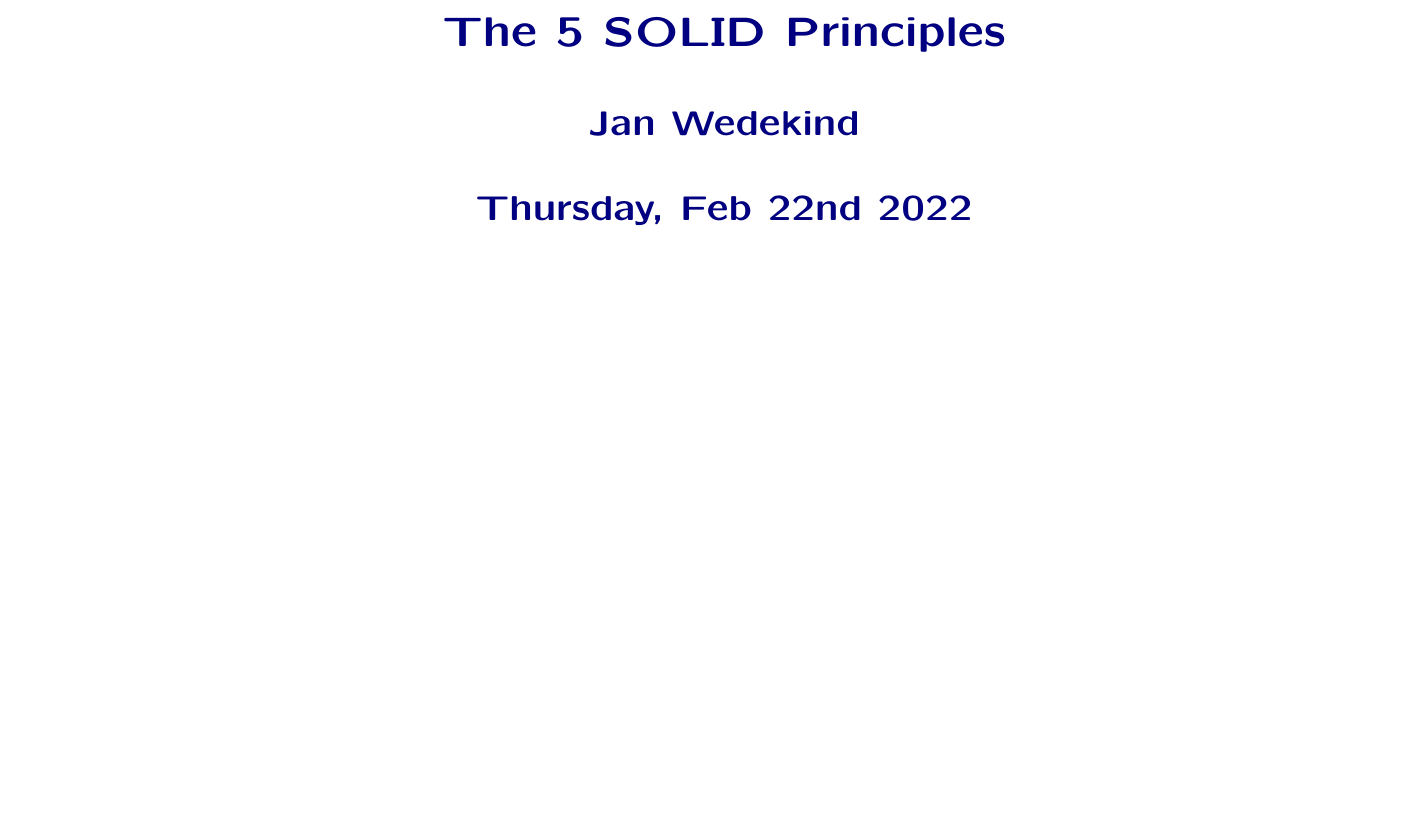
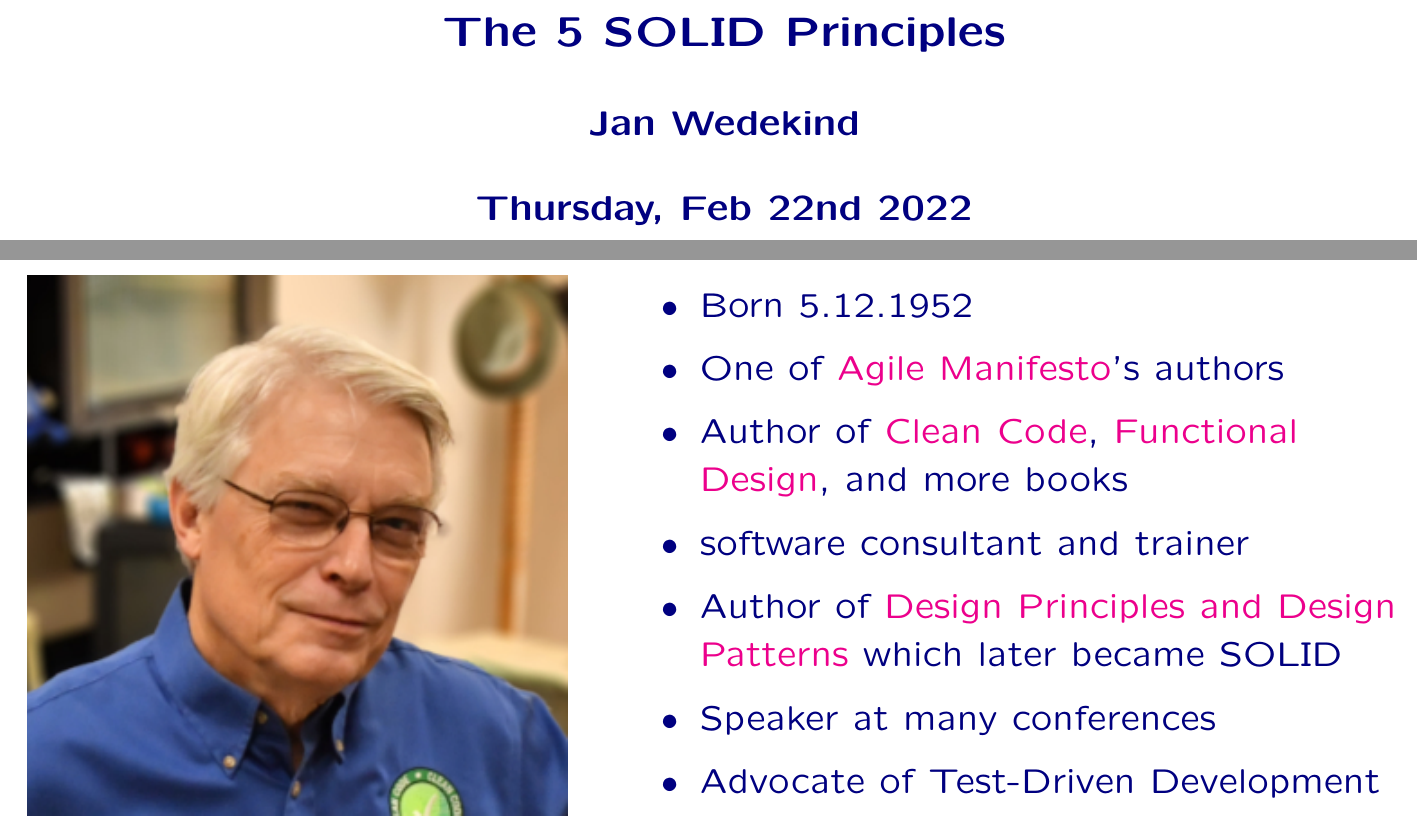
Before and after one commit to wedesoft/solid, a LaTeX document (solid.tex): part of the page before the commit and two parts of pages 1 and 2 of 2 after it, the two joined at a grey line, cut so that both start at the same text, the shorter picture padded with empty space. Compiled offline with pdfLaTeX.

Commit message:
Add slide about Robert C. Martin

```diff
--- a/solid.tex
+++ b/solid.tex
@@ -58,14 +58,6 @@
 \newcommand{\thecurrentheading}{}
 \newcommand{\heading}[1]{\renewcommand{\thecurrentheading}{#1}}
 \newcommand{\subheading}[1]{\concept{#1}}
-\newcommand{\black}[1]{\textcolor{black}{#1}}
-\newcommand{\grey}[1]{\textcolor{grey}{#1}}
-\newcommand{\red}[1]{\textcolor{red}{#1}}
-\newcommand{\green}[1]{\textcolor{green}{#1}}
-\newcommand{\blue}[1]{\textcolor{blue}{#1}}
-\newcommand{\orange}[1]{\textcolor{orange}{#1}}
-\newcommand{\darkblue}[1]{\textcolor{darkblue}{#1}}
-\newcommand{\darkgreen}[1]{\textcolor{darkgreen}{#1}}
 
 \begin{document}
 
@@ -77,4 +69,25 @@
   \end{center}
 \end{slide}
 
+\begin{slide}
+  \pdfbookmark[1]{Robert C. Martin}{robertmartin}
+  \heading{Robert C. Martin aka "Uncle Bob"}
+  \begin{center}
+    \begin{minipage}[c]{.4\textwidth}
+      \resizebox*{.93\textwidth}{!}{\includegraphics{robert-martin}}
+    \end{minipage}
+    \begin{minipage}[c]{.55\textwidth}
+      \begin{itemize}
+        \item Born 5.12.1952
+        \item One of \href{https://agilemanifesto.org/}{Agile Manifesto}'s authors
+        \item Author of \href{https://www.informit.com/store/clean-code-a-handbook-of-agile-software-craftsmanship-9780132350884}{Clean Code}, \href{https://www.informit.com/store/functional-design-principles-patterns-and-practices-9780138176396}{Functional Design}, and more books
+        \item software consultant and trainer
+        \item Author of \href{https://web.archive.org/web/20150906155800/http://www.objectmentor.com/resources/articles/Principles_and_Patterns.pdf}{Design Principles and Design Patterns} which later became SOLID
+        \item Speaker at many conferences
+        \item Advocate of Test-Driven Development
+      \end{itemize}
+    \end{minipage}
+  \end{center}
+\end{slide}
+
 \end{document}
```
Also changed, not shown: Makefile (added), robert-martin.jpg (added), 2 other files.
